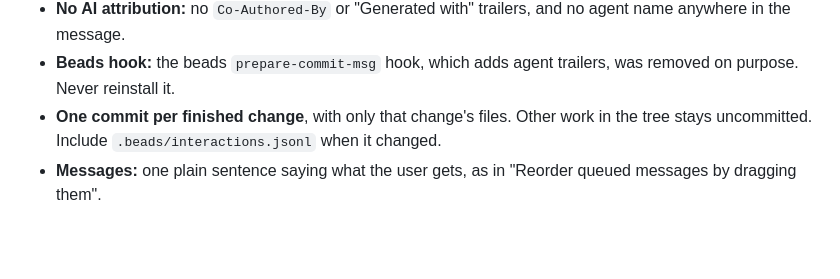
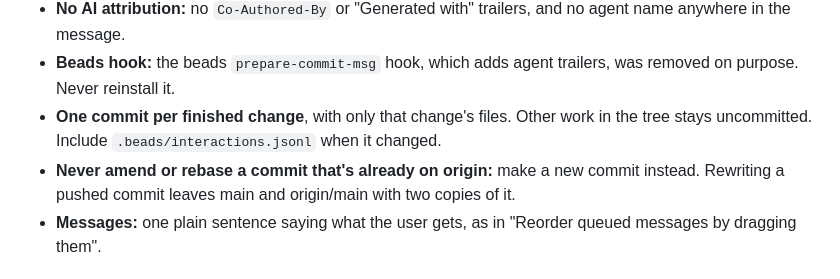
Before and after one commit to akanto/mirador, a Markdown page: CLAUDE.md, the part around the change. Rendered like a GitHub page; blank space fills up the shorter version.

Commit message:
Sessions make a new commit rather than rewriting one already pushed

```diff
--- a/CLAUDE.md
+++ b/CLAUDE.md
@@ -64,6 +64,7 @@ This protocol applies when ending a Beads implementation workflow. It is subordi
 - **No AI attribution:** no `Co-Authored-By` or "Generated with" trailers, and no agent name anywhere in the message.
 - **Beads hook:** the beads `prepare-commit-msg` hook, which adds agent trailers, was removed on purpose. Never reinstall it.
 - **One commit per finished change**, with only that change's files. Other work in the tree stays uncommitted. Include `.beads/interactions.jsonl` when it changed.
+- **Never amend or rebase a commit that's already on origin:** make a new commit instead. Rewriting a pushed commit leaves main and origin/main with two copies of it.
 - **Messages:** one plain sentence saying what the user gets, as in "Reorder queued messages by dragging them".
 
 ## Build & Test
```
